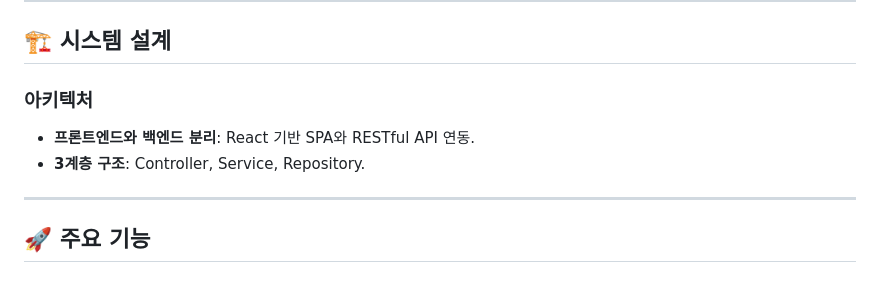
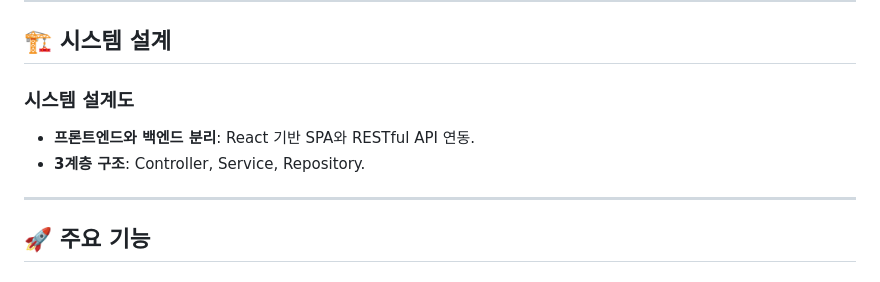
Before and after one commit to subin3578/TeamProject-Antwork, a Markdown page: README.md, the part around one of its changes. GitHub-like rendering.

```diff
--- a/README.md
+++ b/README.md
@@ -205,9 +204,11 @@ AntWork는 롯데 그룹의 사내 협업 플랫폼을 현대화하고, 실무
 
 ## 🏗️ 시스템 설계
 
-### **아키텍처**
+### **시스템 설계도**
 - **프론트엔드와 백엔드 분리**: React 기반 SPA와 RESTful API 연동.
 - **3계층 구조**: Controller, Service, Repository.
+
+
 
 ---
 
```
Also changed, not shown: other parts of README.md (+2 -3 lines).
